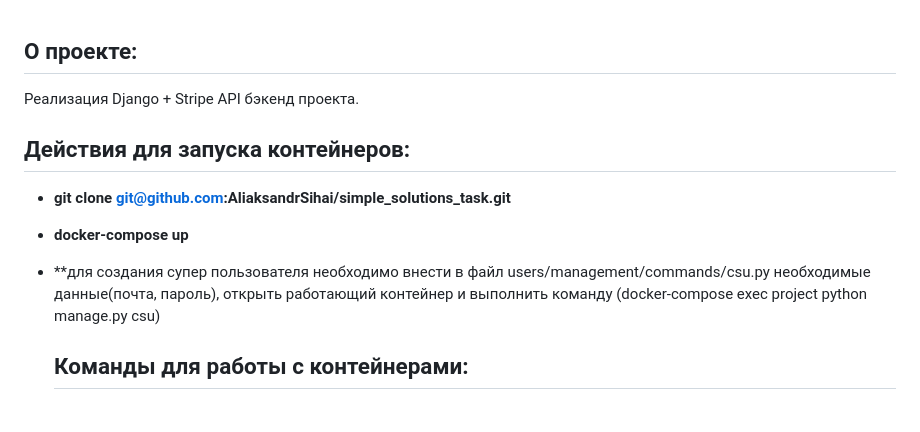
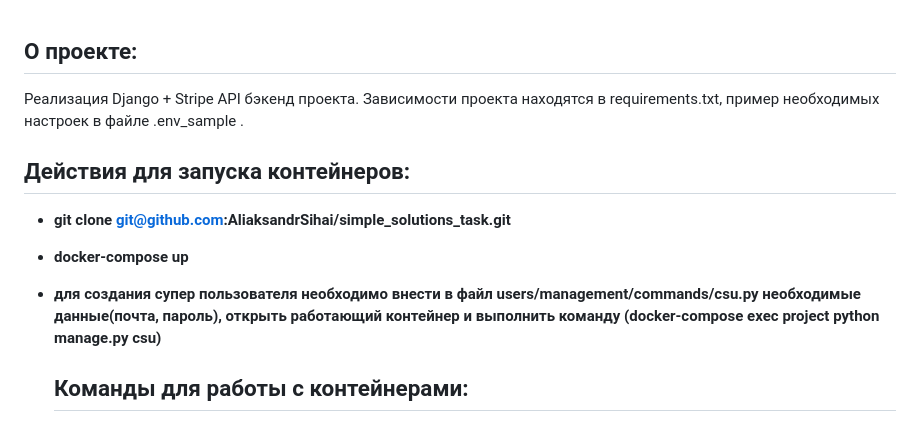
Before and after one commit to AliaksandrSihai/simple_solutions_task, a Markdown page: README.md, the part around the change. GitHub-like rendering.

```diff
--- a/README.md
+++ b/README.md
@@ -1,10 +1,10 @@
 ## О проекте:
- Реализация Django + Stripe API бэкенд проекта.
+ Реализация Django + Stripe API бэкенд проекта. Зависимости проекта находятся в requirements.txt, пример необходимых настроек в файле .env_sample .
 
 ## Действия для запуска контейнеров:
 - **git clone git@github.com:AliaksandrSihai/simple_solutions_task.git**
 - **docker-compose up**
-- **для создания супер пользователя необходимо внести в файл users/management/commands/csu.py необходимые данные(почта, пароль), открыть работающий контейнер и выполнить команду (docker-compose exec project python manage.py csu)
+- **для создания супер пользователя необходимо внести в файл users/management/commands/csu.py необходимые данные(почта, пароль), открыть работающий контейнер и выполнить команду (docker-compose exec project python manage.py csu)**
 
   ## Команды для работы с контейнерами:
   ## Запуск контейнеров:
```
